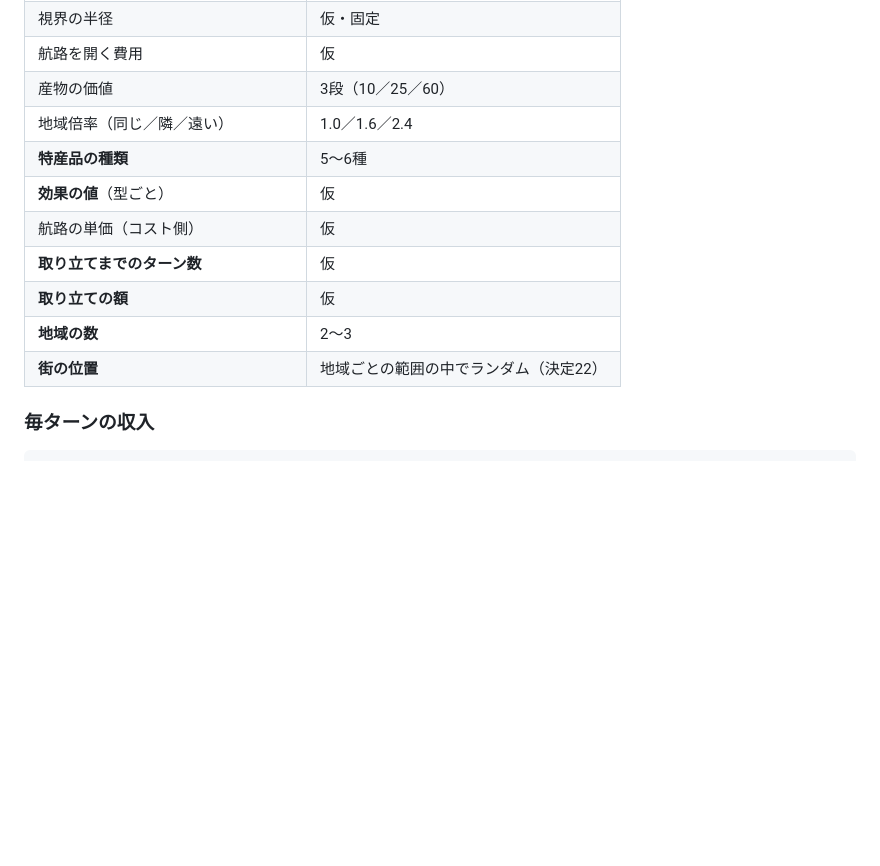
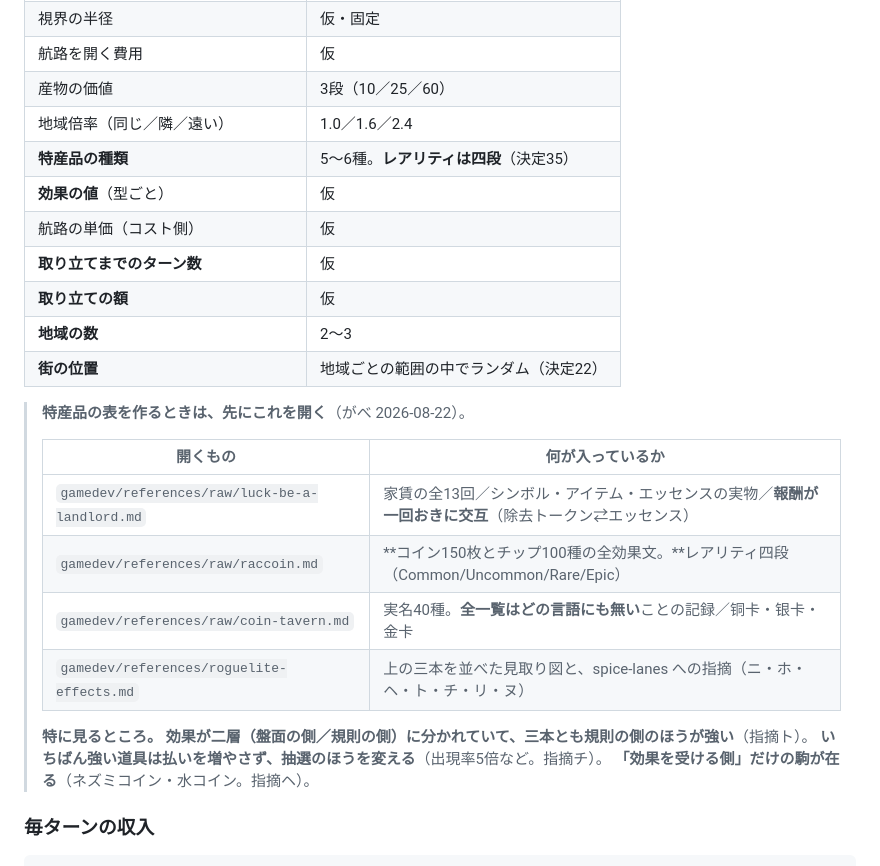
Before and after one commit to gabettifc-jp/spice-lanes, a Markdown page: sheets/10-prototype.md, the part around the change. GitHub-like rendering; blank space fills up the shorter version.

Commit message:
特産品の表を作るときの参照先を、作る場所に書いておく
がべ「特産品の表を作るときに参考にしようね」。
10-prototype.md のつまみ表の下に、raw/ の三本と見るべき点を置いた。
proposals.md の甲3（調査前に書いた六種の案）は取り下げた。参考にしないと明記。

```diff
--- a/sheets/10-prototype.md
+++ b/sheets/10-prototype.md
@@ -49,13 +49,27 @@
 | 航路を開く費用 | 仮 |
 | 産物の価値 | 3段（10／25／60） |
 | 地域倍率（同じ／隣／遠い） | 1.0／1.6／2.4 |
-| **特産品の種類** | 5〜6種 |
+| **特産品の種類** | 5〜6種。**レアリティは四段**（決定35） |
 | **効果の値**（型ごと） | 仮 |
 | 航路の単価（コスト側） | 仮 |
 | **取り立てまでのターン数** | 仮 |
 | **取り立ての額** | 仮 |
 | **地域の数** | 2〜3 |
 | **街の位置** | 地域ごとの範囲の中でランダム（決定22） |
+
+> **特産品の表を作るときは、先にこれを開く**（がべ 2026-08-22）。
+>
+> | 開くもの | 何が入っているか |
+> |---|---|
+> | `gamedev/references/raw/luck-be-a-landlord.md` | 家賃の全13回／シンボル・アイテム・エッセンスの実物／**報酬が一回おきに交互**（除去トークン⇄エッセンス） |
+> | `gamedev/references/raw/raccoin.md` | **コイン150枚とチップ100種の全効果文。**レアリティ四段（Common/Uncommon/Rare/Epic） |
+> | `gamedev/references/raw/coin-tavern.md` | 実名40種。**全一覧はどの言語にも無い**ことの記録／铜卡・银卡・金卡 |
+> | `gamedev/references/roguelite-effects.md` | 上の三本を並べた見取り図と、spice-lanes への指摘（ニ・ホ・ヘ・ト・チ・リ・ヌ） |
+>
+> **特に見るところ。**
+> **効果が二層（盤面の側／規則の側）に分かれていて、三本とも規則の側のほうが強い**（指摘ト）。
+> **いちばん強い道具は払いを増やさず、抽選のほうを変える**（出現率5倍など。指摘チ）。
+> **「効果を受ける側」だけの駒が在る**（ネズミコイン・水コイン。指摘ヘ）。
 
 ### 毎ターンの収入
 
```
Also changed, not shown: proposals.md (+9 -1 lines).
